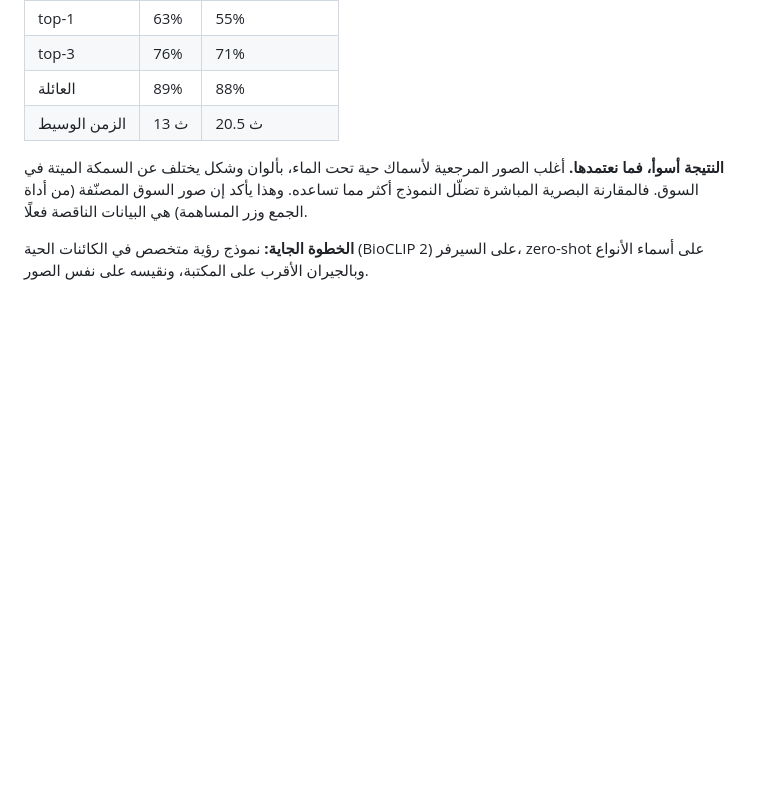
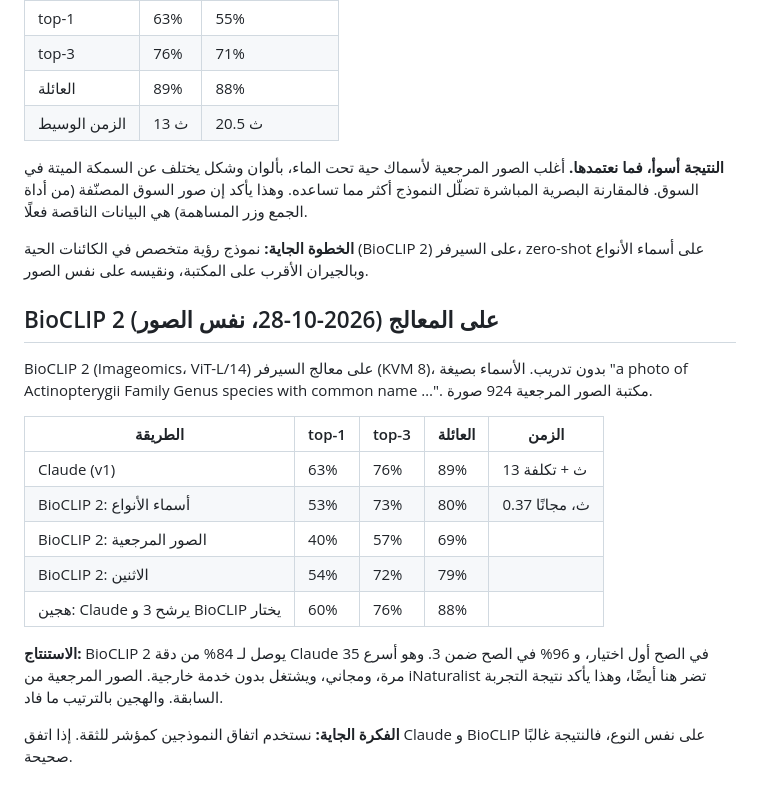
Before and after one commit to yaquobi/fish-id, a Markdown page: docs/results/2026-10-28-species-v1.md, the part around the change. Rendered like a GitHub page; blank space fills up the shorter version.

Commit message:
Record BioCLIP 2 benchmark results
Co-Authored-By: Claude Opus 5.5 <noreply@anthropic.com>
Claude-Session: https://claude.ai/code/session_01BjxN7Aoi1UQLWV43c7jLwx

```diff
--- a/docs/results/2026-10-28-species-v1.md
+++ b/docs/results/2026-10-28-species-v1.md
@@ -65,3 +65,19 @@ bash server/eval.sh species --photos /out/species-2026-10-28T0126.jsonl --refs /
 **النتيجة أسوأ، فما نعتمدها.** أغلب الصور المرجعية لأسماك حية تحت الماء، بألوان وشكل يختلف عن السمكة الميتة في السوق. فالمقارنة البصرية المباشرة تضلّل النموذج أكثر مما تساعده. وهذا يأكد إن صور السوق المصنّفة (من أداة الجمع وزر المساهمة) هي البيانات الناقصة فعلًا.
 
 **الخطوة الجاية:** نموذج رؤية متخصص في الكائنات الحية (BioCLIP 2) على السيرفر، zero-shot على أسماء الأنواع وبالجيران الأقرب على المكتبة، ونقيسه على نفس الصور.
+
+## BioCLIP 2 على المعالج (2026-10-28، نفس الصور)
+
+BioCLIP 2 (Imageomics، ViT-L/14) على معالج السيرفر (KVM 8)، بدون تدريب. الأسماء بصيغة "a photo of Actinopterygii Family Genus species with common name …". مكتبة الصور المرجعية 924 صورة.
+
+| الطريقة | top-1 | top-3 | العائلة | الزمن |
+|---|---|---|---|---|
+| Claude (v1) | 63% | 76% | 89% | 13 ث + تكلفة |
+| BioCLIP 2: أسماء الأنواع | 53% | 73% | 80% | 0.37 ث، مجانًا |
+| BioCLIP 2: الصور المرجعية | 40% | 57% | 69% | |
+| BioCLIP 2: الاثنين | 54% | 72% | 79% | |
+| هجين: Claude يرشح 3 و BioCLIP يختار | 60% | 76% | 88% | |
+
+**الاستنتاج:** BioCLIP 2 يوصل لـ 84% من دقة Claude في الصح أول اختيار، و 96% في الصح ضمن 3. وهو أسرع 35 مرة، ومجاني، ويشتغل بدون خدمة خارجية. الصور المرجعية من iNaturalist تضر هنا أيضًا، وهذا يأكد نتيجة التجربة السابقة. والهجين بالترتيب ما فاد.
+
+**الفكرة الجاية:** نستخدم اتفاق النموذجين كمؤشر للثقة. إذا اتفق Claude و BioCLIP على نفس النوع، فالنتيجة غالبًا صحيحة.
```
